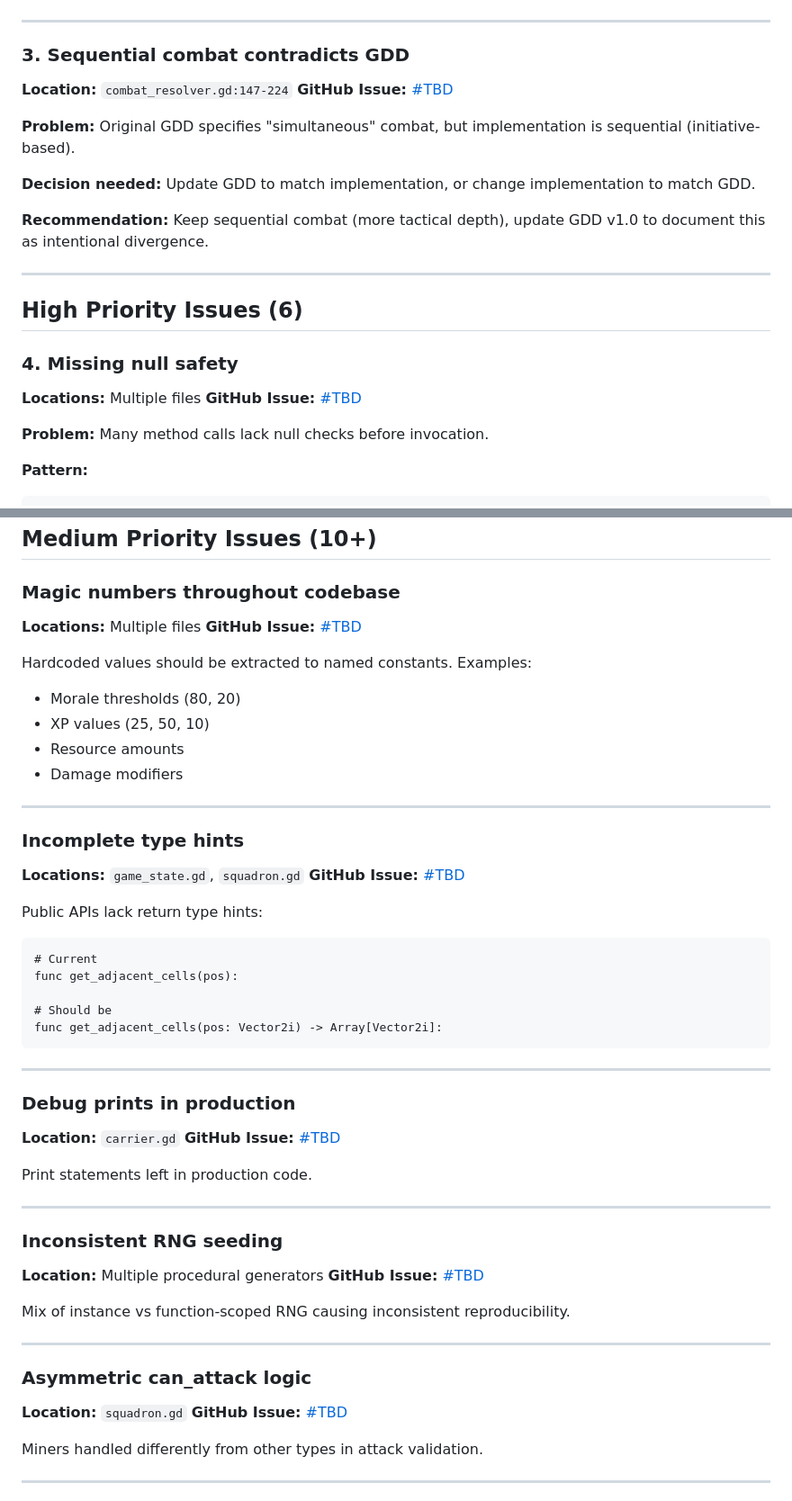
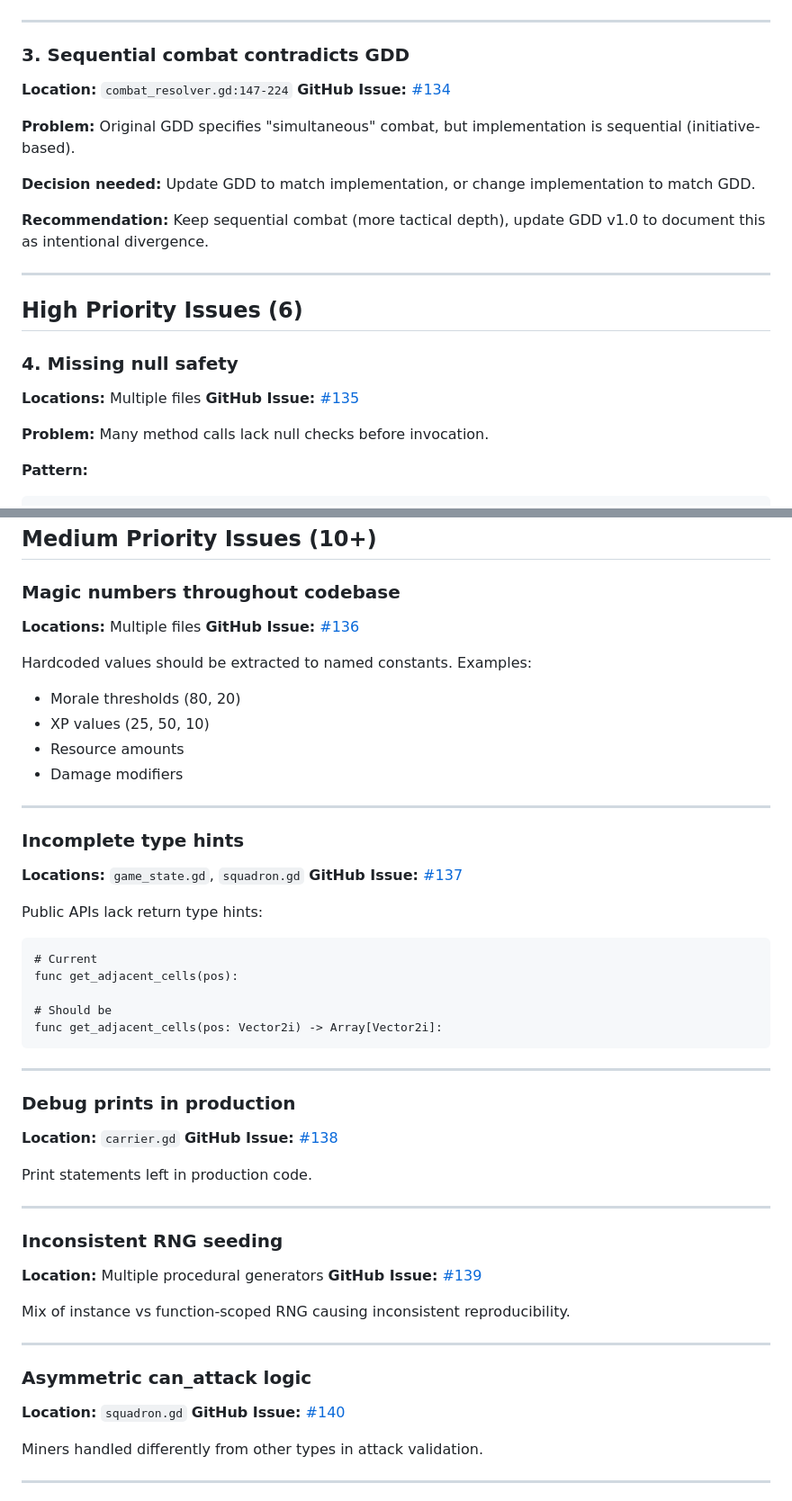
Before and after one commit to blamechris/exodus-loop-docs, a Markdown page: content/internal/tech-debt.md, 2 parts joined by grey strips. Shown at 90% size. Drawn GitHub-style.

Commit message:
docs: Update tech-debt.md with GitHub Issue numbers
Replace all #TBD placeholder links with actual issue numbers:
- #134: Sequential combat GDD divergence
- #135: Missing null safety
- #136: Magic numbers extraction
- #137: Incomplete type hints
- #138: Debug prints in production
- #139: Inconsistent RNG seeding
- #140: Asymmetric can_attack logic

````diff
--- a/content/internal/tech-debt.md
+++ b/content/internal/tech-debt.md
@@ -62,7 +62,7 @@ assert(width >= 6 and height >= 7, "Map too small for spawn zones")
 ### 3. Sequential combat contradicts GDD
 
 **Location:** `combat_resolver.gd:147-224`
-**GitHub Issue:** [#TBD](https://github.com/blamechris/exodus-loop/issues)
+**GitHub Issue:** [#134](https://github.com/blamechris/exodus-loop/issues/134)
 
 **Problem:** Original GDD specifies "simultaneous" combat, but implementation is sequential (initiative-based).
 
@@ -77,7 +77,7 @@ assert(width >= 6 and height >= 7, "Map too small for spawn zones")
 ### 4. Missing null safety
 
 **Locations:** Multiple files
-**GitHub Issue:** [#TBD](https://github.com/blamechris/exodus-loop/issues)
+**GitHub Issue:** [#135](https://github.com/blamechris/exodus-loop/issues/135)
 
 **Problem:** Many method calls lack null checks before invocation.
 
@@ -183,7 +183,7 @@ while version < CURRENT_VERSION:
 ### Magic numbers throughout codebase
 
 **Locations:** Multiple files
-**GitHub Issue:** [#TBD](https://github.com/blamechris/exodus-loop/issues)
+**GitHub Issue:** [#136](https://github.com/blamechris/exodus-loop/issues/136)
 
 Hardcoded values should be extracted to named constants. Examples:
 - Morale thresholds (80, 20)
@@ -196,7 +196,7 @@ Hardcoded values should be extracted to named constants. Examples:
 ### Incomplete type hints
 
 **Locations:** `game_state.gd`, `squadron.gd`
-**GitHub Issue:** [#TBD](https://github.com/blamechris/exodus-loop/issues)
+**GitHub Issue:** [#137](https://github.com/blamechris/exodus-loop/issues/137)
 
 Public APIs lack return type hints:
 ```gdscript
@@ -212,7 +212,7 @@ func get_adjacent_cells(pos: Vector2i) -> Array[Vector2i]:
 ### Debug prints in production
 
 **Location:** `carrier.gd`
-**GitHub Issue:** [#TBD](https://github.com/blamechris/exodus-loop/issues)
+**GitHub Issue:** [#138](https://github.com/blamechris/exodus-loop/issues/138)
 
 Print statements left in production code.
 
@@ -221,7 +221,7 @@ Print statements left in production code.
 ### Inconsistent RNG seeding
 
 **Location:** Multiple procedural generators
-**GitHub Issue:** [#TBD](https://github.com/blamechris/exodus-loop/issues)
+**GitHub Issue:** [#139](https://github.com/blamechris/exodus-loop/issues/139)
 
 Mix of instance vs function-scoped RNG causing inconsistent reproducibility.
 
@@ -230,7 +230,7 @@ Mix of instance vs function-scoped RNG causing inconsistent reproducibility.
 ### Asymmetric can_attack logic
 
 **Location:** `squadron.gd`
-**GitHub Issue:** [#TBD](https://github.com/blamechris/exodus-loop/issues)
+**GitHub Issue:** [#140](https://github.com/blamechris/exodus-loop/issues/140)
 
 Miners handled differently from other types in attack validation.
 
````
Also changed, not shown: other parts of content/internal/tech-debt.md (+1 -1 lines).
